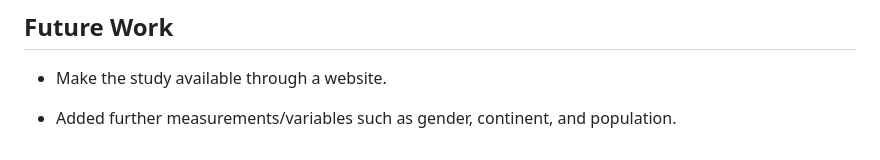
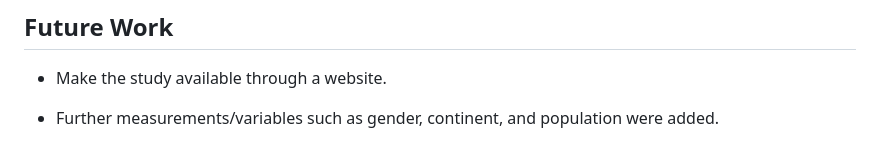
Before and after one commit to LagazoLabs/Projects, a Markdown page: Mortality Rate Study/README.md, the part around the change. Drawn GitHub-style.

```diff
--- a/Mortality Rate Study/README.md
+++ b/Mortality Rate Study/README.md
@@ -73,4 +73,4 @@ An open source technical publishing system for creating beautiful articles, webs
 
 -   Make the study available through a website.
 
--   Added further measurements/variables such as gender, continent, and population.
+-   Further measurements/variables such as gender, continent, and population were added.
```
